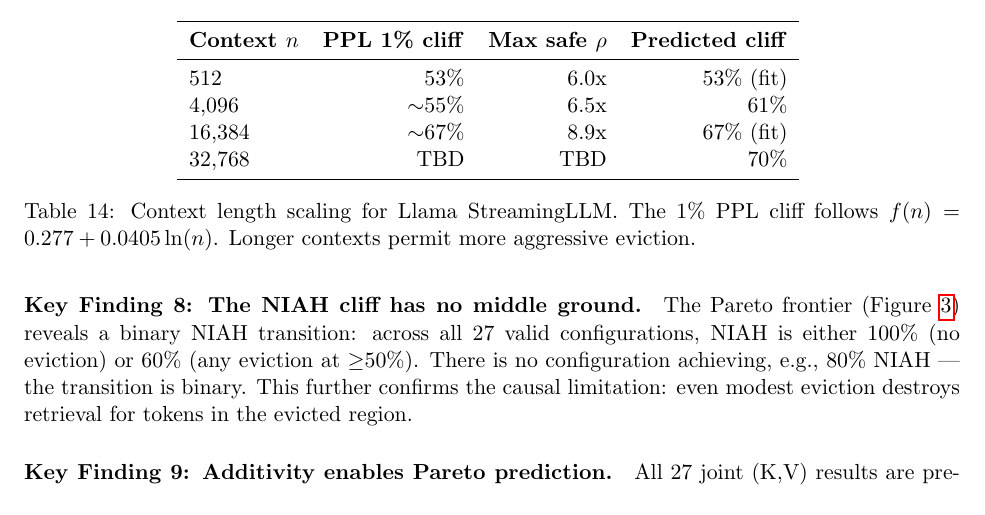
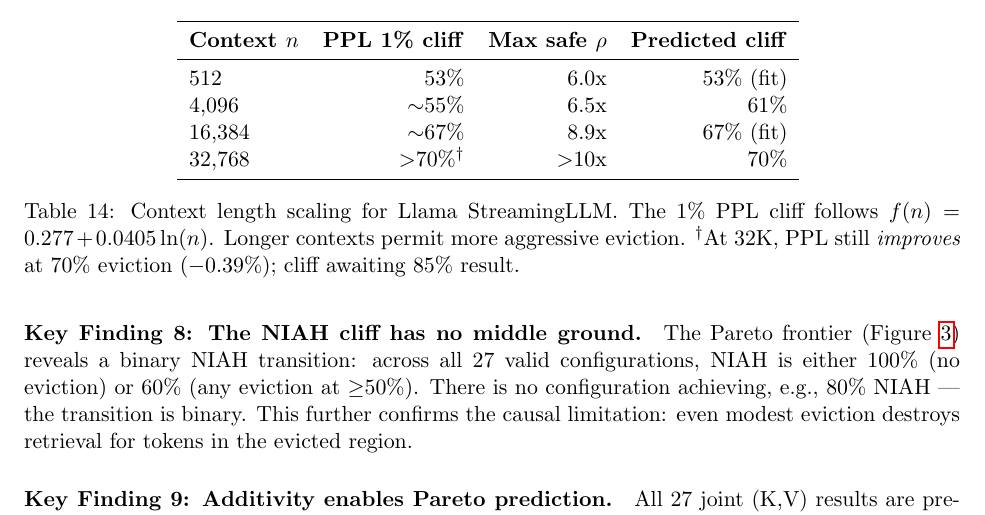
Before and after one commit to sparten0614-cpu/super-kv-compress, a LaTeX paper (paper/main.tex, which reads paper/sections/experiments.tex): part of page 19 of 24, cut so that both start at the same text. Compiled offline with pdfLaTeX.

Commit message:
Fill 32K context scaling: cliff >70% (PPL improves at 70%)
32K data: 50% = -0.06%, 70% = -0.39% (still improving).
Cliff >70%, awaiting 85% result to pinpoint exact position.
Predicted cliff from formula was 70% — actual is higher.

Co-Authored-By: Claude Opus 4.6 (1M context) <noreply@anthropic.com>

```diff
--- a/paper/sections/experiments.tex
+++ b/paper/sections/experiments.tex
@@ -305,10 +305,10 @@ We recommend \textbf{dual-metric reporting} (PPL + NIAH or equivalent retrieval
 512   & 53\% & 6.0x  & 53\% (fit) \\
 4,096 & $\sim$55\% & 6.5x  & 61\% \\
 16,384 & $\sim$67\% & 8.9x & 67\% (fit) \\
-32,768 & TBD & TBD & 70\% \\
+32,768 & $>$70\%$^\dagger$ & $>$10x & 70\% \\
 \bottomrule
 \end{tabular}
-\caption{Context length scaling for Llama StreamingLLM. The 1\% PPL cliff follows $f(n) = 0.277 + 0.0405 \ln(n)$. Longer contexts permit more aggressive eviction.}
+\caption{Context length scaling for Llama StreamingLLM. The 1\% PPL cliff follows $f(n) = 0.277 + 0.0405 \ln(n)$. Longer contexts permit more aggressive eviction. $^\dagger$At 32K, PPL still \emph{improves} at 70\% eviction ($-$0.39\%); cliff awaiting 85\% result.}
 \label{tab:context-scaling}
 \end{table}
 
```
